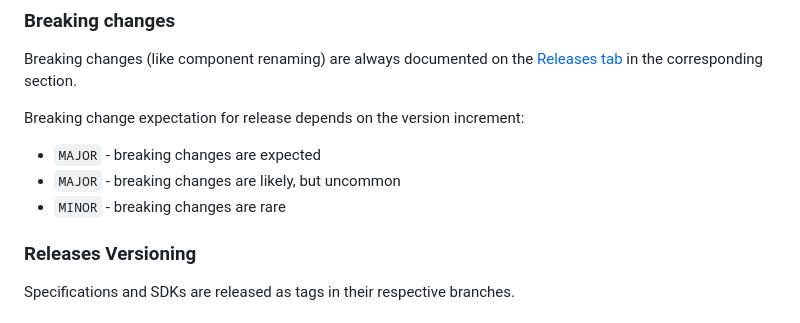
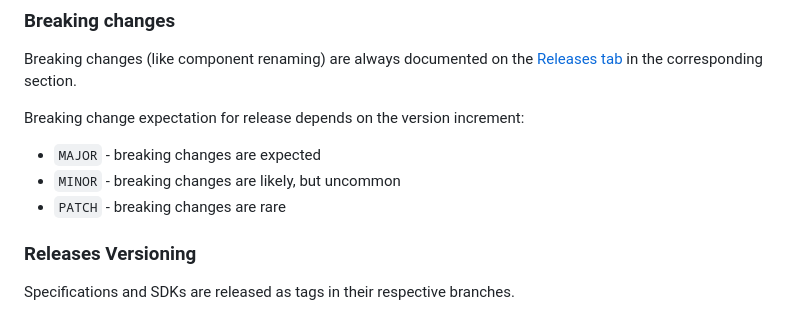
Before and after one commit to cu-devs-collective/open-cu-services-sdk, a Markdown page: README.md, the part around the change. Rendered like a GitHub page.

Commit message:
docs: update README.md
- fixed typo

```diff
--- a/README.md
+++ b/README.md
@@ -126,8 +126,8 @@ in the corresponding section.
 Breaking change expectation for release depends on the version increment:
 
 - `MAJOR` - breaking changes are expected
-- `MAJOR` - breaking changes are likely, but uncommon
-- `MINOR` - breaking changes are rare
+- `MINOR` - breaking changes are likely, but uncommon
+- `PATCH` - breaking changes are rare
 
 ### Releases Versioning
 
```
